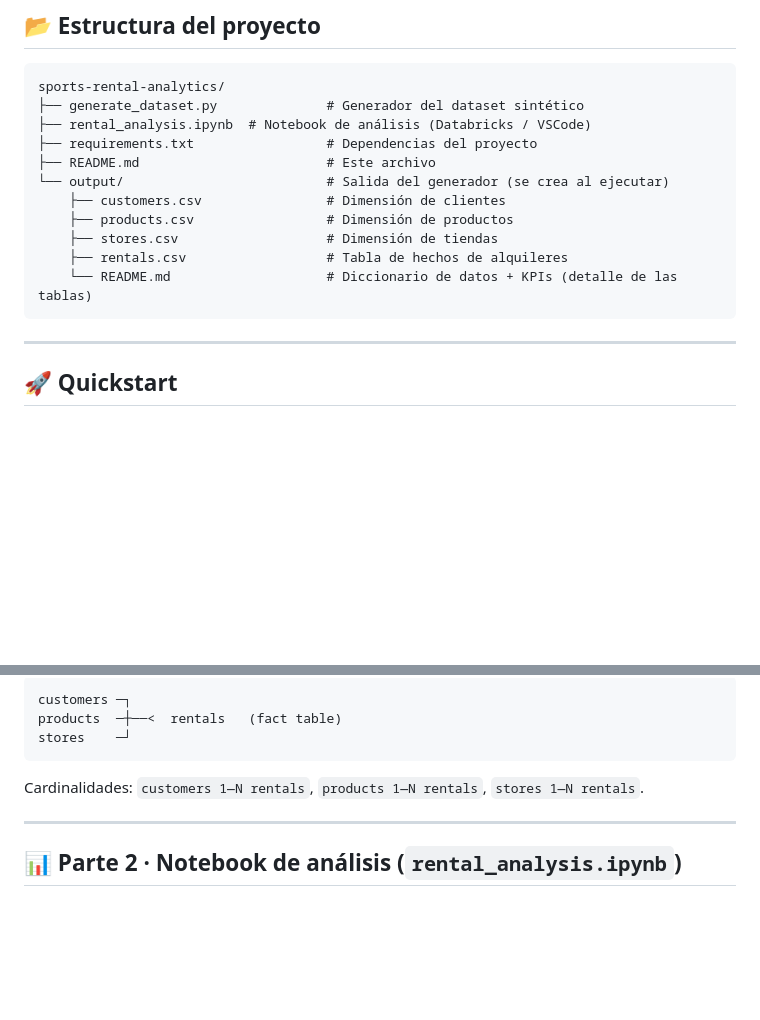
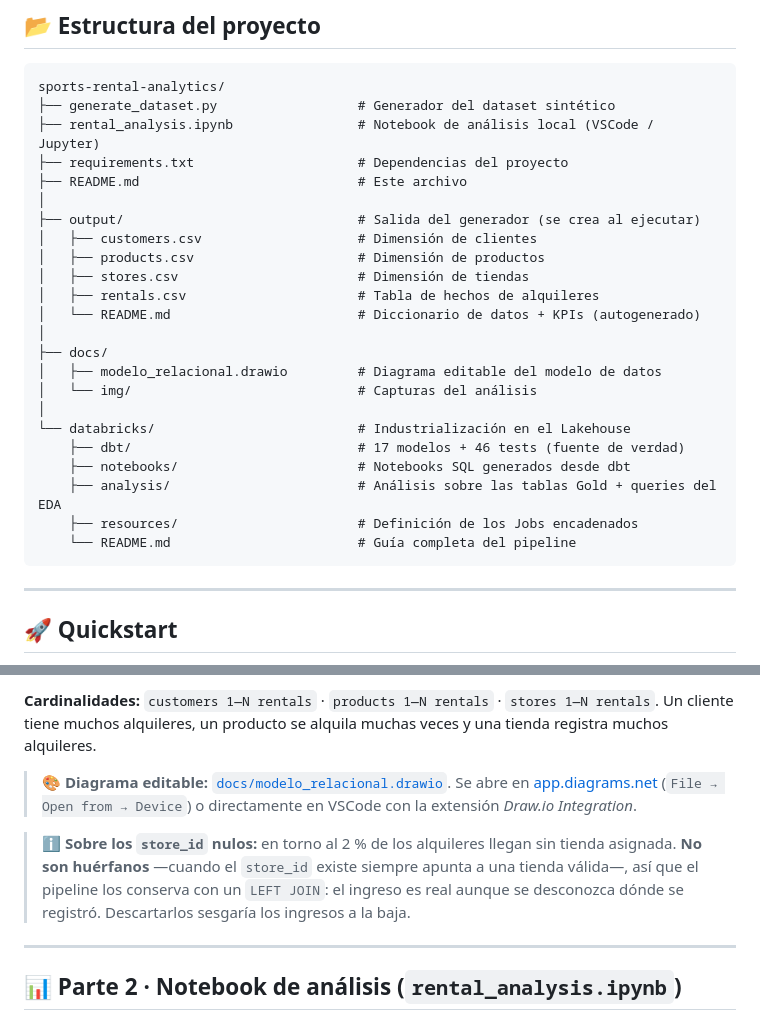
Before and after one commit to DiegoPrieto23/sports-rental-analytics, a Markdown page: README.md, 2 parts joined by grey strips. Rendered like a GitHub page; blank space fills up the shorter version.

````diff
--- a/README.md
+++ b/README.md
@@ -18,16 +58,28 @@ material deportivo (Rental)** de un retailer europeo. Consta de dos piezas:
 
 ```
 sports-rental-analytics/
-├── generate_dataset.py              # Generador del dataset sintético
-├── rental_analysis.ipynb  # Notebook de análisis (Databricks / VSCode)
-├── requirements.txt                 # Dependencias del proyecto
-├── README.md                        # Este archivo
-└── output/                          # Salida del generador (se crea al ejecutar)
-    ├── customers.csv                # Dimensión de clientes
-    ├── products.csv                 # Dimensión de productos
-    ├── stores.csv                   # Dimensión de tiendas
-    ├── rentals.csv                  # Tabla de hechos de alquileres
-    └── README.md                    # Diccionario de datos + KPIs (detalle de las tablas)
+├── generate_dataset.py                  # Generador del dataset sintético
+├── rental_analysis.ipynb                # Notebook de análisis local (VSCode / Jupyter)
+├── requirements.txt                     # Dependencias del proyecto
+├── README.md                            # Este archivo
+│
+├── output/                              # Salida del generador (se crea al ejecutar)
+│   ├── customers.csv                    # Dimensión de clientes
+│   ├── products.csv                     # Dimensión de productos
+│   ├── stores.csv                       # Dimensión de tiendas
+│   ├── rentals.csv                      # Tabla de hechos de alquileres
+│   └── README.md                        # Diccionario de datos + KPIs (autogenerado)
+│
+├── docs/
+│   ├── modelo_relacional.drawio         # Diagrama editable del modelo de datos
+│   └── img/                             # Capturas del análisis
+│
+└── databricks/                          # Industrialización en el Lakehouse
+    ├── dbt/                             # 17 modelos + 46 tests (fuente de verdad)
+    ├── notebooks/                       # Notebooks SQL generados desde dbt
+    ├── analysis/                        # Análisis sobre las tablas Gold + queries del EDA
+    ├── resources/                       # Definición de los Jobs encadenados
+    └── README.md                        # Guía completa del pipeline
 ```
 
 ---
@@ -105,9 +217,17 @@ mayúsculas/espacios inconsistentes — **sin invalidar** el conjunto.
 ```
-customers ─┐
-products  ─┼──<  rentals   (fact table)
-stores    ─┘
-```
-Cardinalidades: `customers 1—N rentals`, `products 1—N rentals`, `stores 1—N rentals`.
+
+**Cardinalidades:** `customers 1—N rentals` · `products 1—N rentals` · `stores 1—N rentals`.
+Un cliente tiene muchos alquileres, un producto se alquila muchas veces y una tienda
+registra muchos alquileres.
+
+> 🎨 **Diagrama editable:** [`docs/modelo_relacional.drawio`](docs/modelo_relacional.drawio).
+> Se abre en [app.diagrams.net](https://app.diagrams.net) (`File → Open from → Device`) o
+> directamente en VSCode con la extensión *Draw.io Integration*.
+
+> ℹ️ **Sobre los `store_id` nulos:** en torno al 2 % de los alquileres llegan sin tienda
+> asignada. **No son huérfanos** —cuando el `store_id` existe siempre apunta a una tienda
+> válida—, así que el pipeline los conserva con un `LEFT JOIN`: el ingreso es real aunque
+> se desconozca dónde se registró. Descartarlos sesgaría los ingresos a la baja.
 
 ---
 
````
Also changed, not shown: other parts of README.md (+100 -0 lines), docs/img/antiguedad.png (added), docs/img/correlacion.png (added), docs/img/data_trust_score.png (added), docs/img/estacionalidad.png (added), 1 other file.
